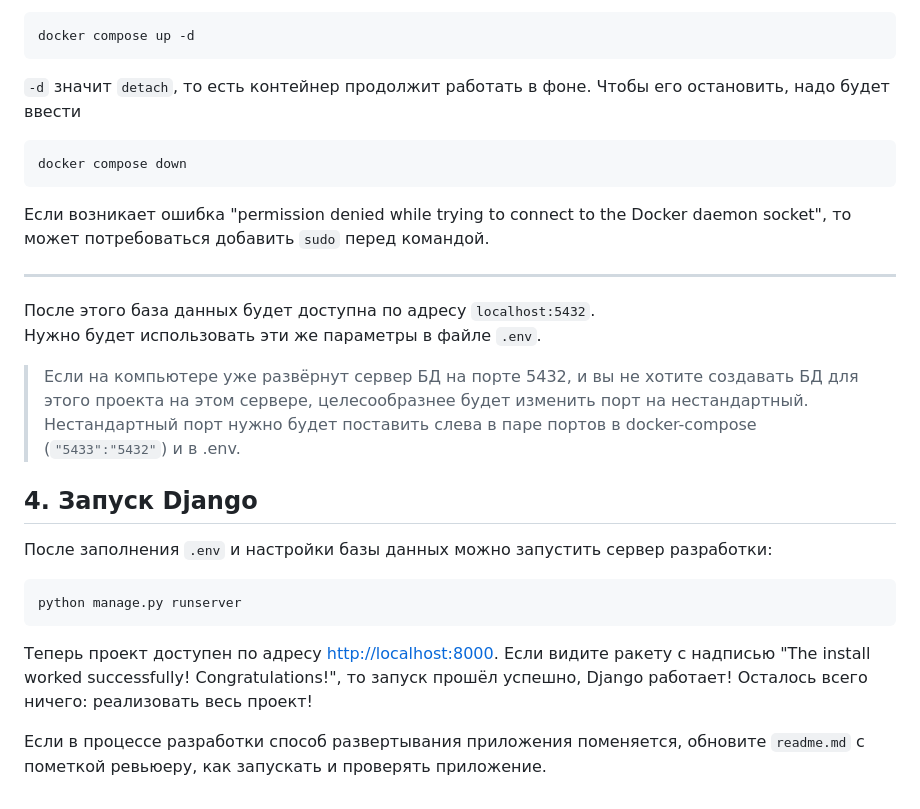
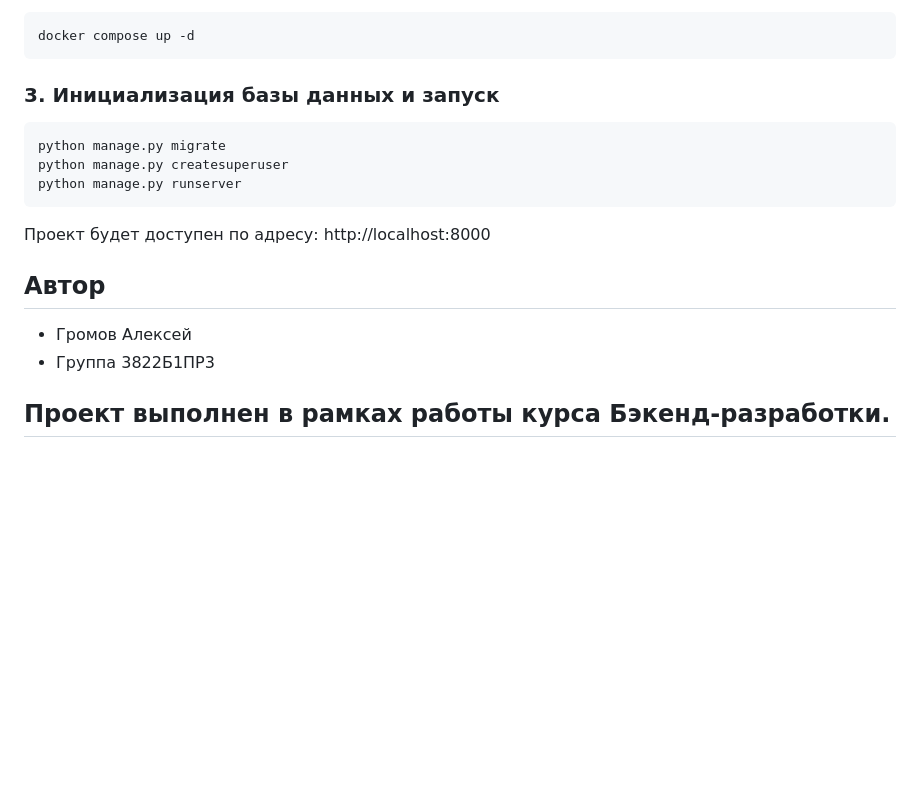
Before and after one commit to DSFKnight/team-finder-ad, a Markdown page: readme.md, the part around one of its changes. Drawn GitHub-style; blank space fills up the shorter version.

````diff
--- a/readme.md
+++ b/readme.md
@@ -75,33 +46,16 @@ cp .env_example .env
 ```bash
 docker compose up -d
 ```
-
-`-d` значит `detach`, то есть контейнер продолжит работать в фоне. Чтобы его остановить, надо будет ввести
-
+### 3. Инициализация базы данных и запуск
 ```bash
-docker compose down
-```
-
-Если возникает ошибка "permission denied while trying to connect to the Docker daemon socket", то может потребоваться добавить `sudo` перед командой.
-
----
-
-После этого база данных будет доступна по адресу `localhost:5432`.
-Нужно будет использовать эти же параметры в файле `.env`.
-
-> Если на компьютере уже развёрнут сервер БД на порте 5432, и вы не хотите создавать БД для этого проекта на этом сервере, целесообразнее будет изменить порт на нестандартный.
-> Нестандартный порт нужно будет поставить слева в паре портов в docker-compose (`"5433":"5432"`) и в .env.
-
-## 4. Запуск Django
-
-После заполнения `.env` и настройки базы данных можно запустить сервер разработки:
-
-```bash
+python manage.py migrate
+python manage.py createsuperuser
 python manage.py runserver
 ```
+Проект будет доступен по адресу: http://localhost:8000
 
-Теперь проект доступен по адресу [http://localhost:8000](http://localhost:8000).
-Если видите ракету с надписью "The install worked successfully! Congratulations!", то запуск прошёл успешно, Django работает!
-Осталось всего ничего: реализовать весь проект!
+## Автор
+* Громов Алексей
+* Группа 3822Б1ПР3
 
-Если в процессе разработки способ развертывания приложения поменяется, обновите `readme.md` с пометкой ревьюеру, как запускать и проверять приложение.
+## Проект выполнен в рамках работы курса Бэкенд-разработки.
````
Also changed, not shown: other parts of readme.md (+32 -61 lines).
